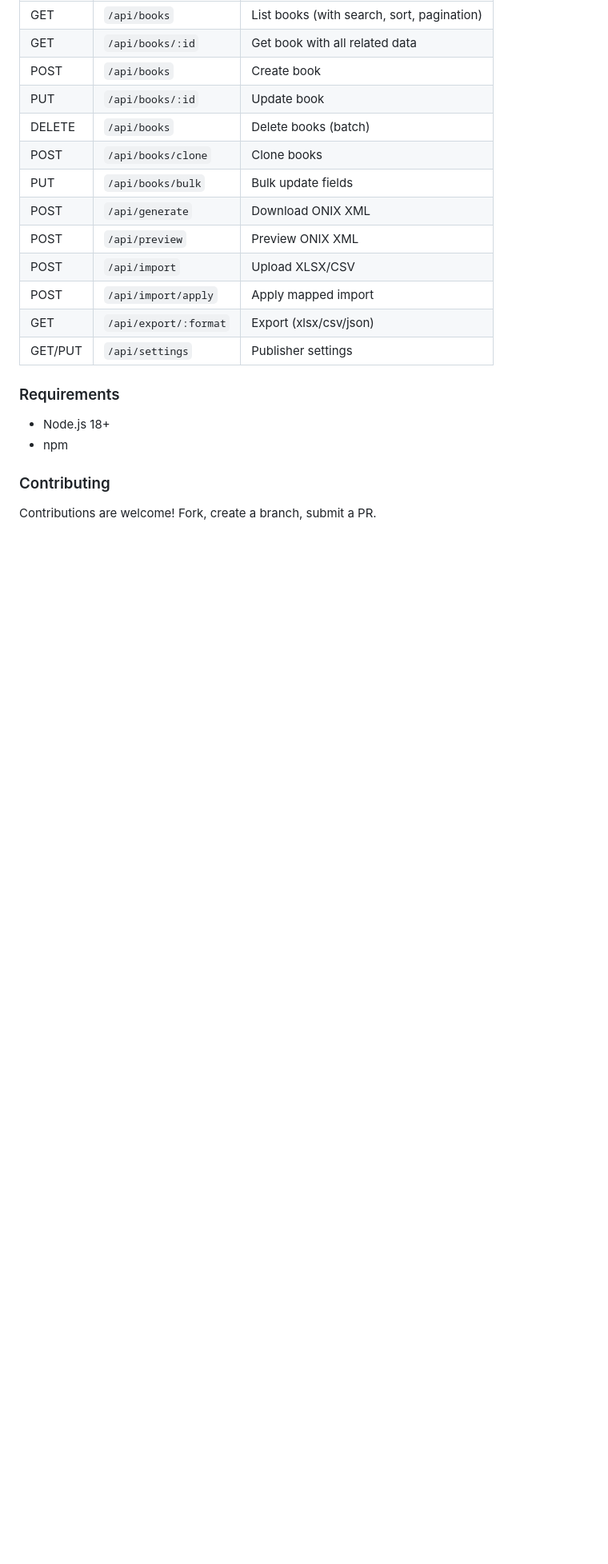
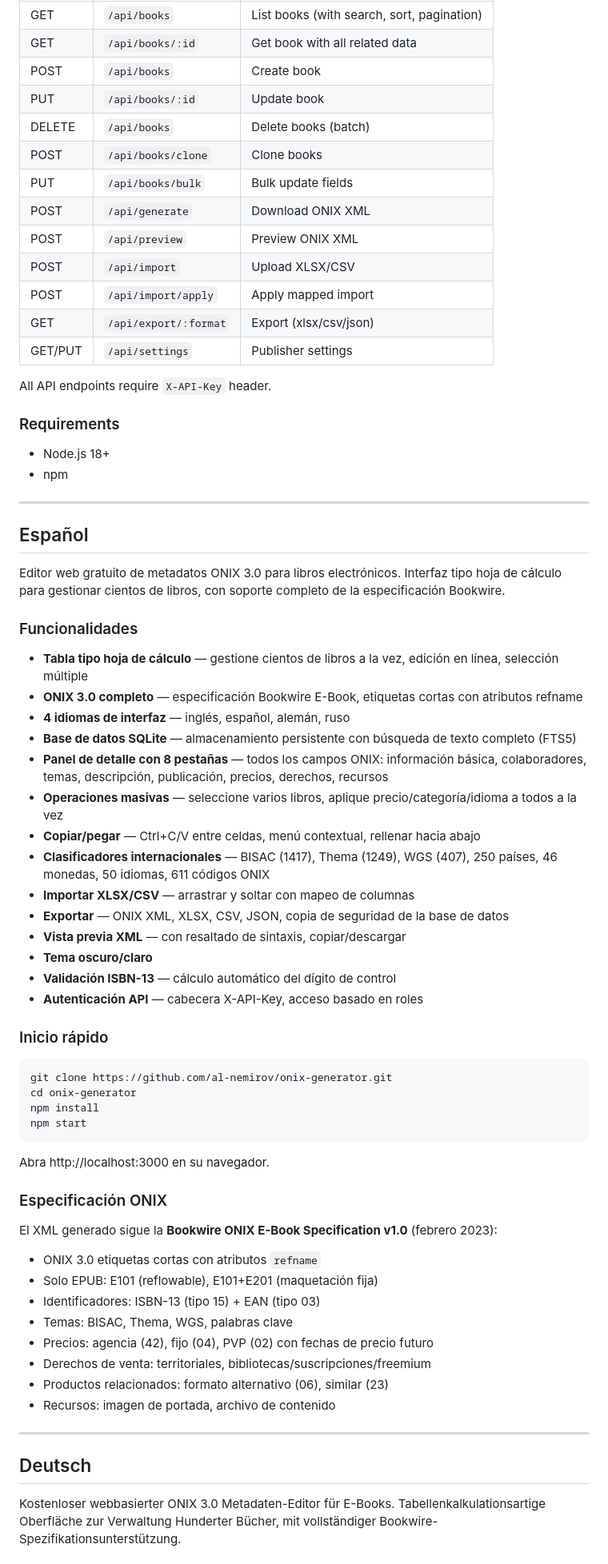
Before and after one commit to al-nemirov/onix-generator, a Markdown page: README.md, the part around one of its changes. Shown at 80% size. Rendered like a GitHub page; blank space fills up the shorter version.

````diff
--- a/README.md
+++ b/README.md
@@ -99,11 +108,63 @@ onix-generator/
 | GET | `/api/export/:format` | Export (xlsx/csv/json) |
 | GET/PUT | `/api/settings` | Publisher settings |
 
+All API endpoints require `X-API-Key` header.
+
 ### Requirements
 
 - Node.js 18+
 - npm
 
-### Contributing
+---
 
-Contributions are welcome! Fork, create a branch, submit a PR.
+## Español
+
+Editor web gratuito de metadatos ONIX 3.0 para libros electrónicos. Interfaz tipo hoja de cálculo para gestionar cientos de libros, con soporte completo de la especificación Bookwire.
+
+### Funcionalidades
+
+- **Tabla tipo hoja de cálculo** — gestione cientos de libros a la vez, edición en línea, selección múltiple
+- **ONIX 3.0 completo** — especificación Bookwire E-Book, etiquetas cortas con atributos refname
+- **4 idiomas de interfaz** — inglés, español, alemán, ruso
+- **Base de datos SQLite** — almacenamiento persistente con búsqueda de texto completo (FTS5)
+- **Panel de detalle con 8 pestañas** — todos los campos ONIX: información básica, colaboradores, temas, descripción, publicación, precios, derechos, recursos
+- **Operaciones masivas** — seleccione varios libros, aplique precio/categoría/idioma a todos a la vez
+- **Copiar/pegar** — Ctrl+C/V entre celdas, menú contextual, rellenar hacia abajo
+- **Clasificadores internacionales** — BISAC (1417), Thema (1249), WGS (407), 250 países, 46 monedas, 50 idiomas, 611 códigos ONIX
+- **Importar XLSX/CSV** — arrastrar y soltar con mapeo de columnas
+- **Exportar** — ONIX XML, XLSX, CSV, JSON, copia de seguridad de la base de datos
+- **Vista previa XML** — con resaltado de sintaxis, copiar/descargar
+- **Tema oscuro/claro**
+- **Validación ISBN-13** — cálculo automático del dígito de control
+- **Autenticación API** — cabecera X-API-Key, acceso basado en roles
+
+### Inicio rápido
+
+```bash
+git clone https://github.com/al-nemirov/onix-generator.git
+cd onix-generator
+npm install
+npm start
+```
+
+Abra http://localhost:3000 en su navegador.
+
+### Especificación ONIX
+
+El XML generado sigue la **Bookwire ONIX E-Book Specification v1.0** (febrero 2023):
+
+- ONIX 3.0 etiquetas cortas con atributos `refname`
+- Solo EPUB: E101 (reflowable), E101+E201 (maquetación fija)
+- Identificadores: ISBN-13 (tipo 15) + EAN (tipo 03)
+- Temas: BISAC, Thema, WGS, palabras clave
+- Precios: agencia (42), fijo (04), PVP (02) con fechas de precio futuro
+- Derechos de venta: territoriales, bibliotecas/suscripciones/freemium
+- Productos relacionados: formato alternativo (06), similar (23)
+- Recursos: imagen de portada, archivo de contenido
+
+---
+
+## Deutsch
+
+Kostenloser webbasierter ONIX 3.0 Metadaten-Editor für E-Books. Tabellenkalkulationsartige Oberfläche zur Verwaltung Hunderter Bücher, mit vollständiger Bookwire-Spezifikationsunterstützung.
+
````
Also changed, not shown: other parts of README.md (+58 -7 lines).
